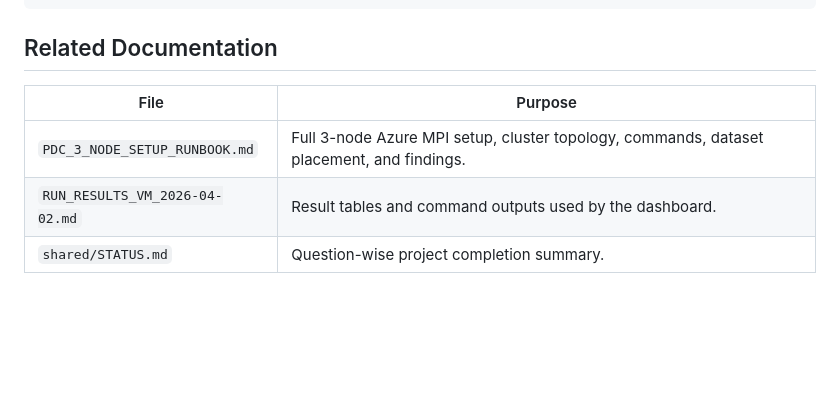
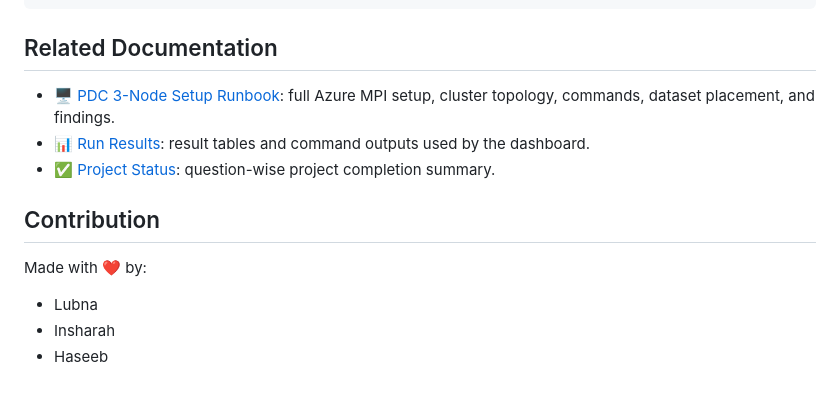
Before and after one commit to Haseeb-1698/pdc-console, a Markdown page: README.md, the part around the change. Rendered like a GitHub page; blank space fills up the shorter version.

Commit message:
Update README footer links and credits

```diff
--- a/README.md
+++ b/README.md
@@ -208,8 +208,14 @@ For a new cluster, make sure all nodes have the same project files, compiled bin
 
 ## Related Documentation
 
-| File | Purpose |
-|---|---|
-| `PDC_3_NODE_SETUP_RUNBOOK.md` | Full 3-node Azure MPI setup, cluster topology, commands, dataset placement, and findings. |
-| `RUN_RESULTS_VM_2026-04-02.md` | Result tables and command outputs used by the dashboard. |
-| `shared/STATUS.md` | Question-wise project completion summary. |
+- 🖥️ [PDC 3-Node Setup Runbook](./PDC_3_NODE_SETUP_RUNBOOK.md): full Azure MPI setup, cluster topology, commands, dataset placement, and findings.
+- 📊 [Run Results](./RUN_RESULTS_VM_2026-04-02.md): result tables and command outputs used by the dashboard.
+- ✅ [Project Status](./shared/STATUS.md): question-wise project completion summary.
+
+## Contribution
+
+Made with ❤️ by:
+
+- Lubna
+- Insharah
+- Haseeb
```
